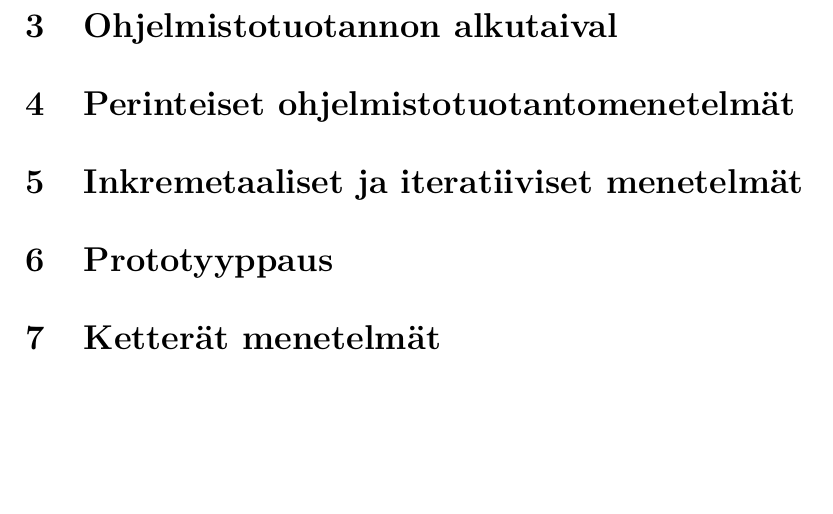
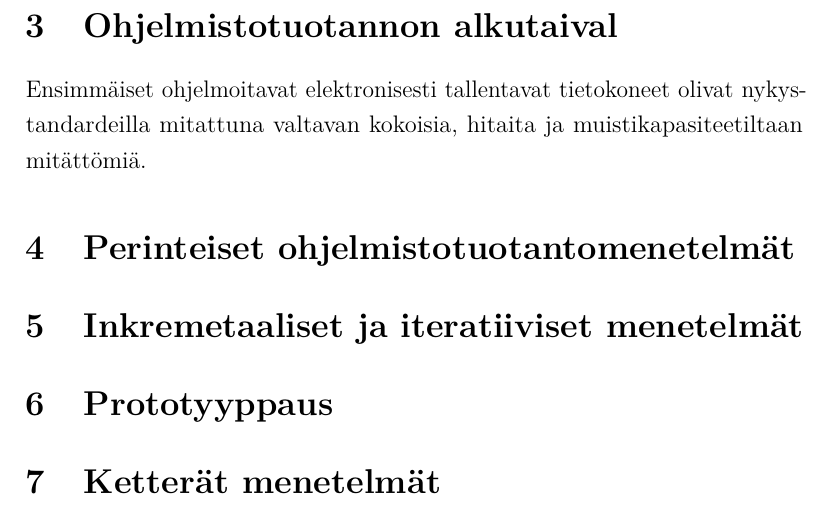
Before and after one commit to Fleuri/Kandi, a LaTeX document (kandi.tex): part of page 7 of 8, cut so that both start at the same text, the shorter picture padded with empty space. Compiled offline with pdfLaTeX.

Commit message:
Vähä pientä

```diff
--- a/kandi.tex
+++ b/kandi.tex
@@ -176,6 +176,7 @@ Ohjelmistotuotantoon kuuluvat kaikki ohjelmistotuotantoprosessin osa-alueet. Hai
 Ohjelmistotuotantomenetelmä on koko ohjelmistotuotantoprosessin kattava viitekehys, joka ohjaa prosessin osa-alueitten käytännön toteutusta.
 
 \section{Ohjelmistotuotannon alkutaival}
+Ensimmäiset ohjelmoitavat elektronisesti tallentavat tietokoneet olivat nykystandardeilla mitattuna valtavan kokoisia, hitaita ja muistikapasiteetiltaan mitättömiä.
 \section{Perinteiset ohjelmistotuotantomenetelmät}
 \section{Inkremetaaliset ja iteratiiviset menetelmät}
 \section{Prototyyppaus}
```
